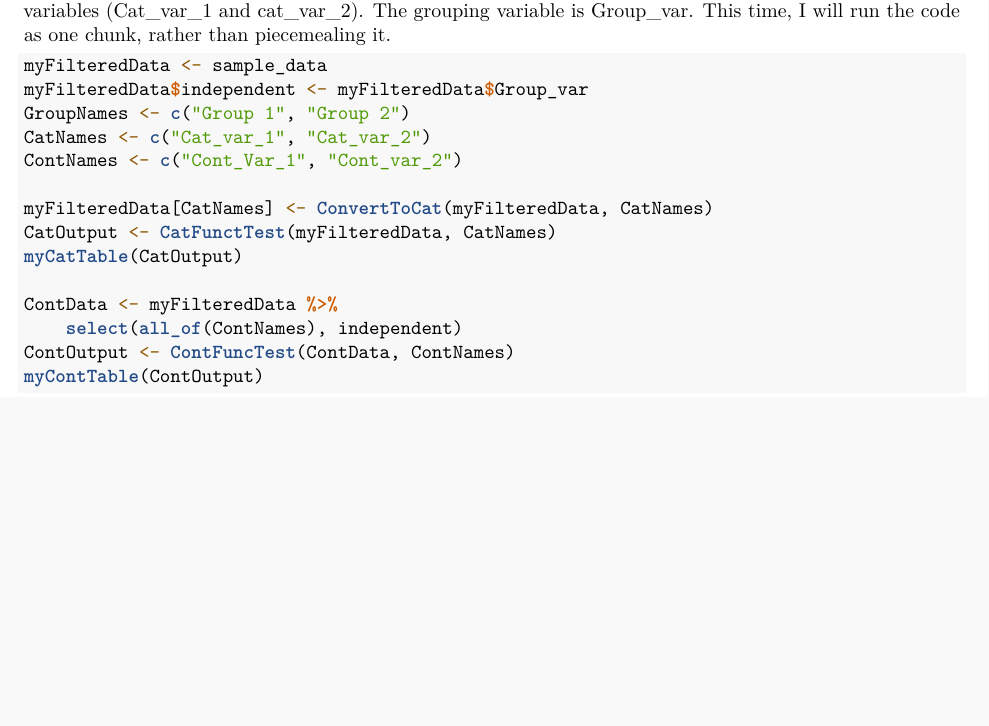
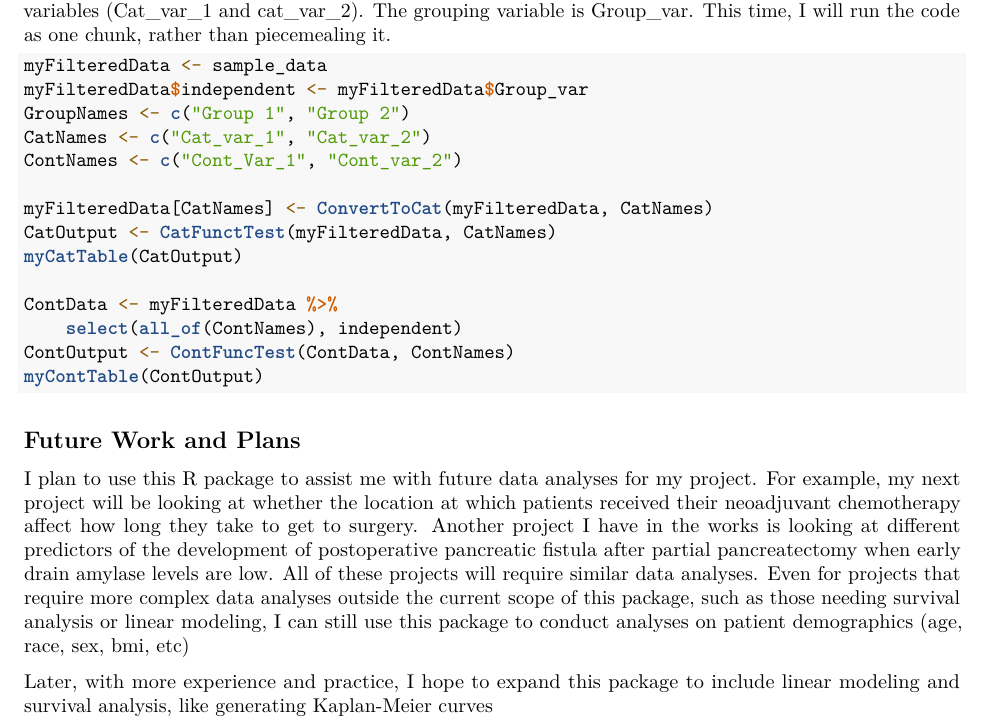
Before and after one commit to rckim/rkfinal, an R Markdown document (vignettes/RKFinalVignette.Rmd): part of page 4 of 4, cut so that both start at the same text, the shorter picture padded with empty space. Rendered offline with R 4.5, knitr and Pandoc, then LaTeX, with nearby package versions; the code chunks are not run, so their results and figures are left out.

Commit message:
final final final commit

````diff
--- a/vignettes/RKFinalVignette.Rmd
+++ b/vignettes/RKFinalVignette.Rmd
@@ -150,3 +150,8 @@ ContData <- myFilteredData %>% select(all_of(ContNames),independent)
 ContOutput <- ContFuncTest(ContData,ContNames)
 myContTable(ContOutput)
 ```
+
+## Future Work and Plans
+I plan to use this R package to assist me with future data analyses for my project. For example, my next project will be looking at whether the location at which patients received their neoadjuvant chemotherapy affect how long they take to get to surgery. Another project  I have in the works is looking at different predictors of the development of postoperative pancreatic fistula after partial pancreatectomy when early drain amylase levels are low. All of these projects will require similar data analyses. Even for projects that require more complex data analyses outside the current scope of this package, such as those needing survival analysis or linear modeling, I can still use this package to conduct analyses on patient demographics (age, race, sex, bmi, etc)
+
+Later, with more experience and practice, I hope to expand this package to include linear modeling and survival analysis, like generating Kaplan-Meier curves
````
